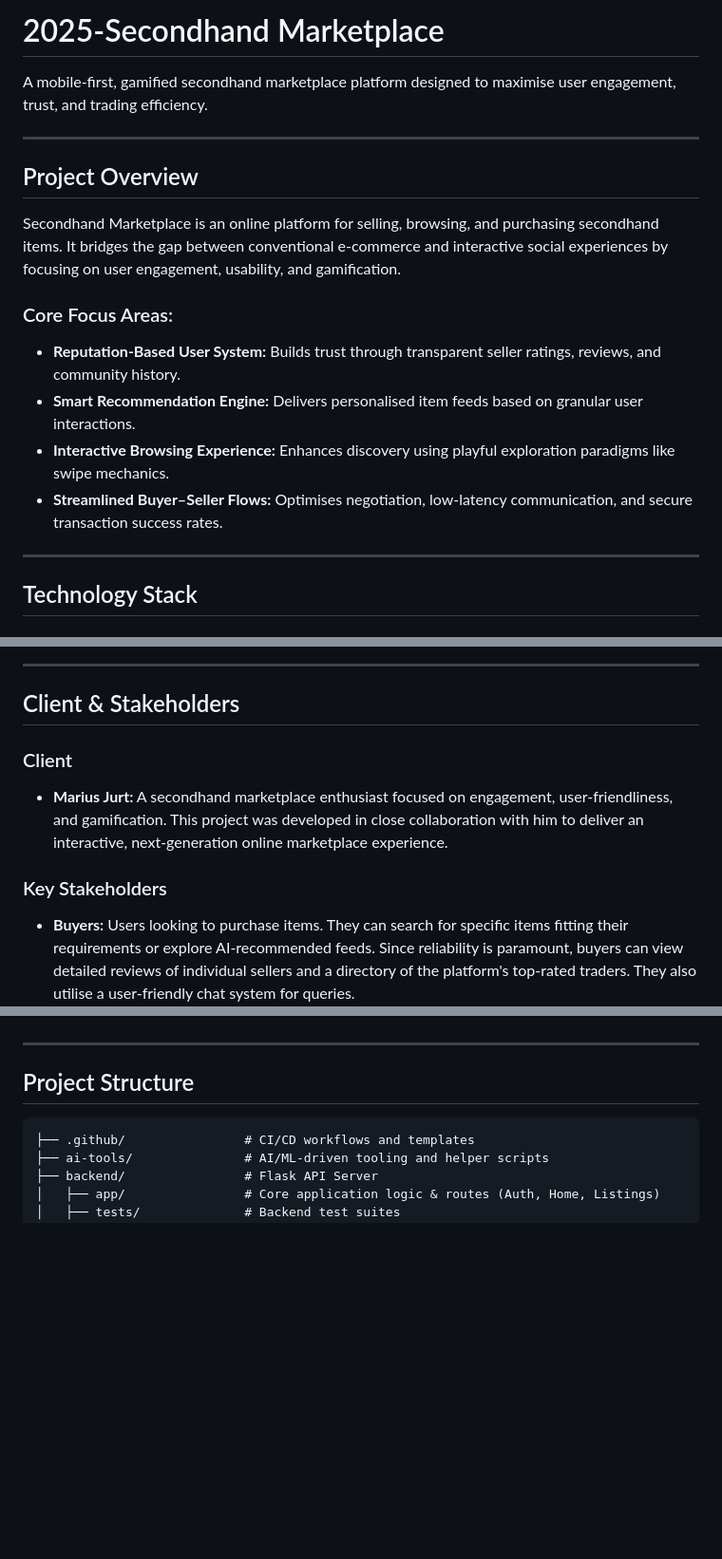
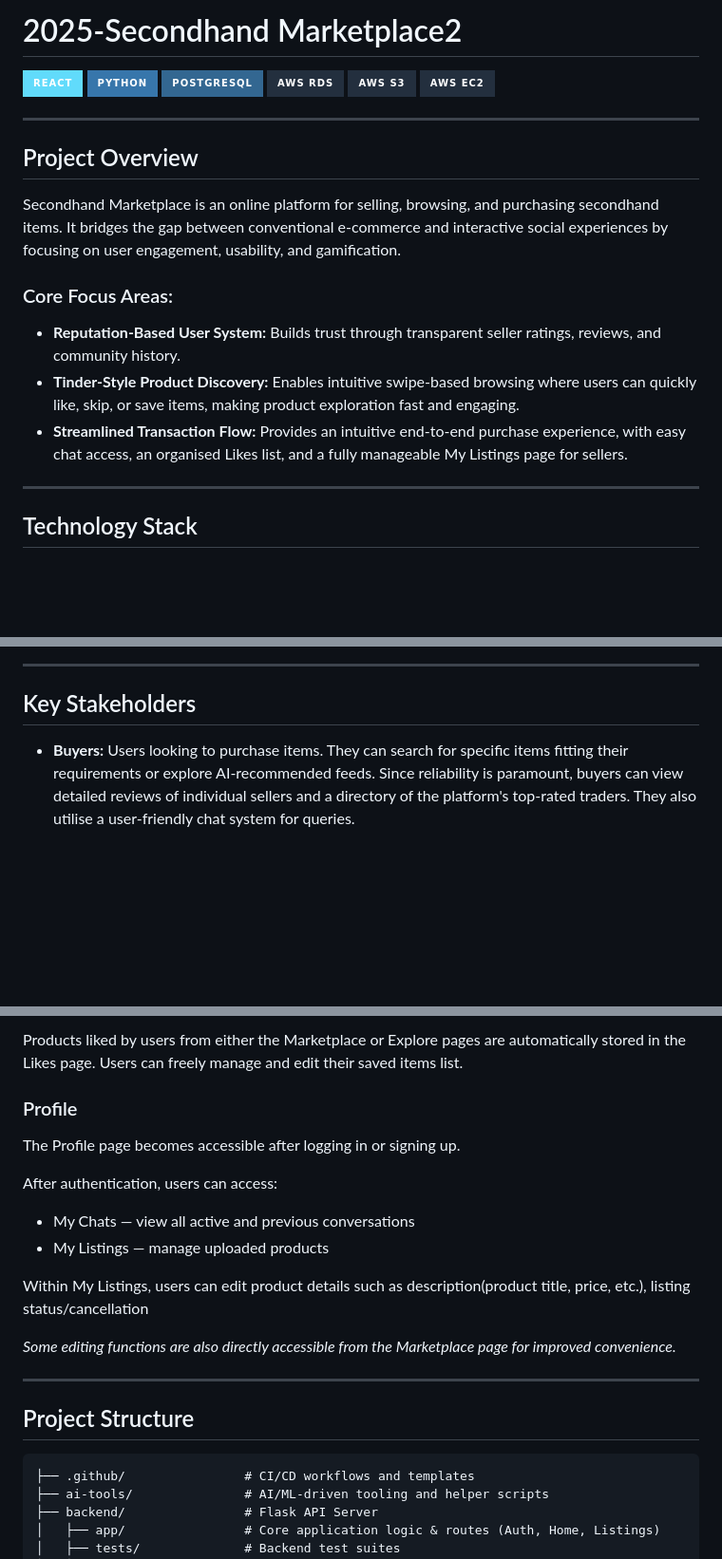
Before and after one commit to jenarchive/Secondhand-marketplace, a Markdown page: README.md, 3 parts joined by grey strips. Shown at 95% size. GitHub-like rendering; badges without logos; blank space fills up the shorter version.

```diff
--- a/README.md
+++ b/README.md
@@ -1,6 +1,10 @@
-# 2025-Secondhand Marketplace
-
-A mobile-first, gamified secondhand marketplace platform designed to maximise user engagement, trust, and trading efficiency.
+# 2025-Secondhand Marketplace2
+[![Static Badge](https://img.shields.io/badge/React-61DBFB?style=for-the-badge&logo=react&logoColor=white)](https://reactnative.dev/)
+[![Static Badge](https://img.shields.io/badge/Python-3776AB?style=for-the-badge&logo=python&logoColor=white)](https://www.python.org/)
+[![Static Badge](https://img.shields.io/badge/PostgreSQL-336791?style=for-the-badge&logo=postgresql&logoColor=white)](https://www.postgresql.org/)
+[![Amazon RDS](https://img.shields.io/badge/AWS%20RDS-232F3E?style=for-the-badge&logo=amazon-aws&logoColor=white)](https://aws.amazon.com/rds/)
+[![Amazon S3](https://img.shields.io/badge/AWS%20S3-232F3E?style=for-the-badge&logo=amazon-aws&logoColor=white)](https://aws.amazon.com/s3/)
+[![Amazon EC2](https://img.shields.io/badge/AWS%20EC2-232F3E?style=for-the-badge&logo=amazon-aws&logoColor=white)](https://aws.amazon.com/ec2/)
 
 ---
 
@@ -10,9 +14,8 @@ Secondhand Marketplace is an online platform for selling, browsing, and purchasi
 
 ### Core Focus Areas:
 * **Reputation-Based User System:** Builds trust through transparent seller ratings, reviews, and community history.
-* **Smart Recommendation Engine:** Delivers personalised item feeds based on granular user interactions.
-* **Interactive Browsing Experience:** Enhances discovery using playful exploration paradigms like swipe mechanics.
-* **Streamlined Buyer–Seller Flows:** Optimises negotiation, low-latency communication, and secure transaction success rates.
+* **Tinder-Style Product Discovery:** Enables intuitive swipe-based browsing where users can quickly like, skip, or save items, making product exploration fast and engaging.
+* **Streamlined Transaction Flow:** Provides an intuitive end-to-end purchase experience, with easy chat access, an organised Likes list, and a fully manageable My Listings page for sellers.
 
 ---
 
@@ -36,12 +39,7 @@ Secondhand Marketplace is an online platform for selling, browsing, and purchasi
 
 ---
 
-## Client & Stakeholders
-
-### Client
-* **Marius Jurt:** A secondhand marketplace enthusiast focused on engagement, user-friendliness, and gamification. This project was developed in close collaboration with him to deliver an interactive, next-generation online marketplace experience.
-
-### Key Stakeholders
+## Key Stakeholders
 * **Buyers:** Users looking to purchase items. They can search for specific items fitting their requirements or explore AI-recommended feeds. Since reliability is paramount, buyers can view detailed reviews of individual sellers and a directory of the platform's top-rated traders. They also utilise a user-friendly chat system for queries.
 * **Sellers:** Users who list items for sale. They want to list and manage inventories with ease and be formally recognised for delivering accurate items on time through a transparent review and rating infrastructure.
 * **Viewers:** Users who browse to explore availability or curate their aesthetic tastes (e.g., fashion, style trends) without immediate purchase intent. They require a fun, highly interactive system to discover items and effortlessly track sellers they might like.
@@ -77,3 +97,17 @@ Secondhand Marketplace is an online platform for selling, browsing, and purchasi
+Products liked by users from either the Marketplace or Explore pages are automatically stored in the Likes page. Users can freely manage and edit their saved items list.
+
+### Profile
+
+The Profile page becomes accessible after logging in or signing up.
+
+After authentication, users can access:
+
+- My Chats — view all active and previous conversations
+- My Listings — manage uploaded products
+
+Within My Listings, users can edit product details such as description(product title, price, etc.), listing status/cancellation
+
+_Some editing functions are also directly accessible from the Marketplace page for improved convenience._
 
 ---
 
```
Also changed, not shown: other parts of README.md (+44 -22 lines).
